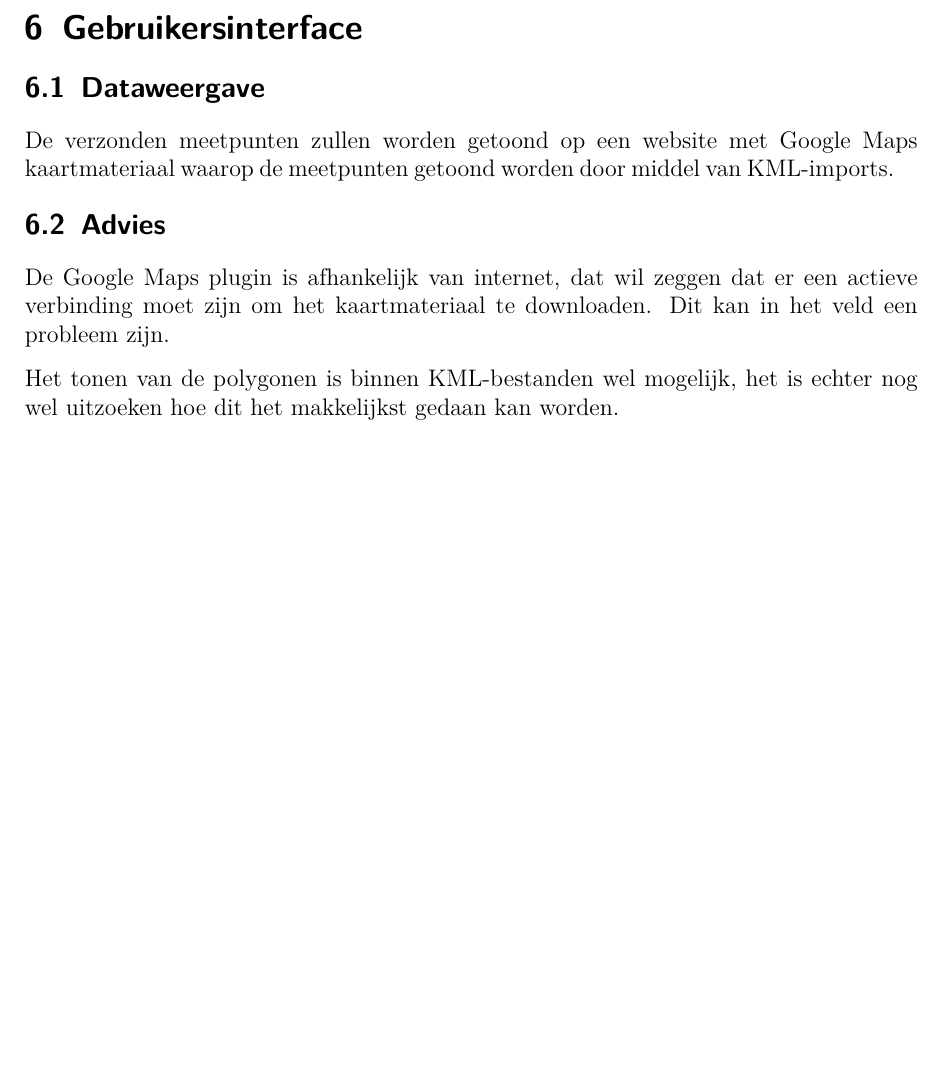
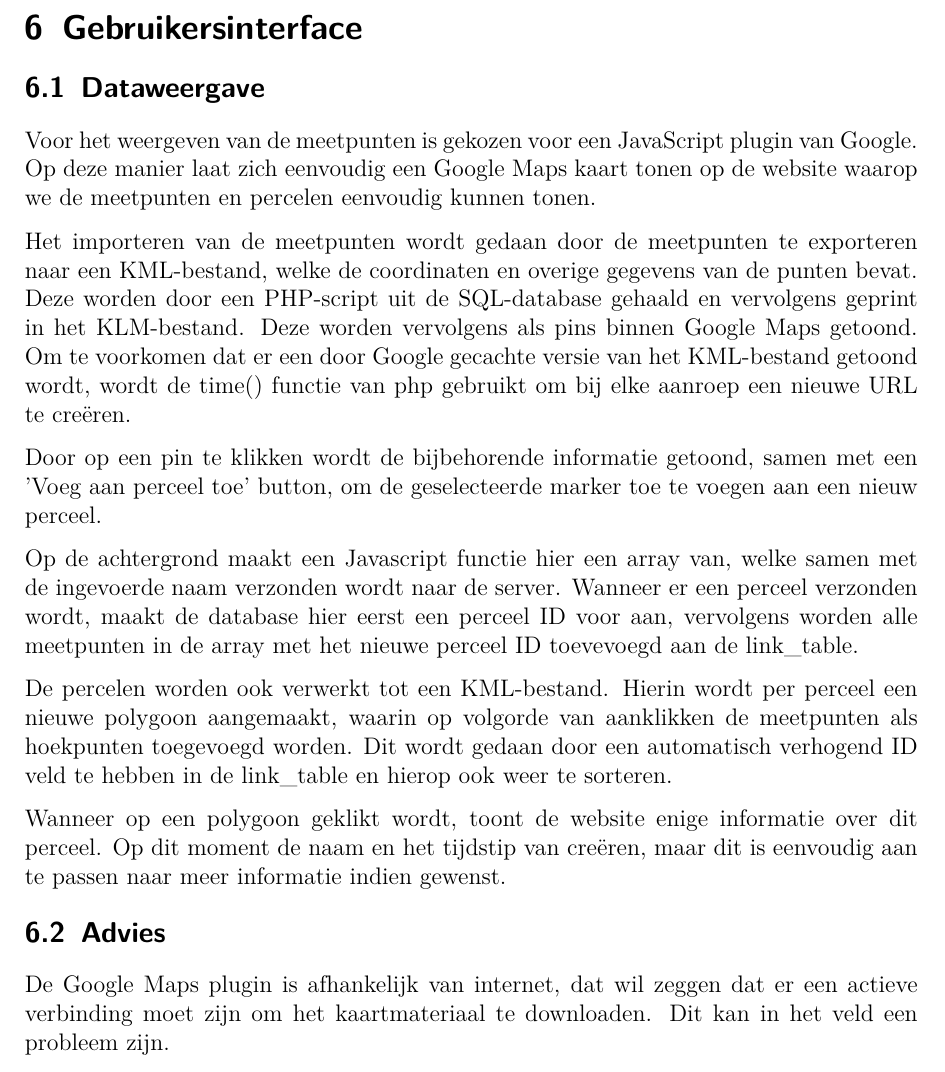
Before and after one commit to MTijmes/SmartMarkers, a LaTeX document (doc/technical.tex, which reads doc/technical/6_user_interface.tex): part of page 13 of 14, cut so that both start at the same text, the shorter picture padded with empty space. Compiled offline with pdfLaTeX.

Commit message:
Add User interface

```diff
--- a/doc/technical/6_user_interface.tex
+++ b/doc/technical/6_user_interface.tex
@@ -1,12 +1,36 @@
 \section{Gebruikersinterface}
 \subsection{Dataweergave}
-De verzonden meetpunten zullen worden getoond op een website met Google Maps
-kaartmateriaal waarop de meetpunten getoond worden door middel van KML-imports.
+Voor het weergeven van de meetpunten is gekozen voor een JavaScript plugin van Google.
+Op deze manier laat zich eenvoudig een Google Maps kaart tonen op de website waarop we de
+meetpunten en percelen eenvoudig kunnen tonen.
+
+Het importeren van de meetpunten wordt gedaan door de meetpunten te exporteren naar een
+KML-bestand, welke de coordinaten en overige gegevens van de punten bevat. Deze worden
+door een PHP-script uit de SQL-database gehaald en vervolgens geprint in het KLM-bestand.
+Deze worden vervolgens als pins binnen Google Maps getoond. Om te voorkomen dat er een
+door Google gecachte versie van het KML-bestand getoond wordt, wordt de time() functie van
+php gebruikt om bij elke aanroep een nieuwe URL te creëren.
+
+Door op een pin te klikken wordt de bijbehorende informatie getoond, samen met een 'Voeg
+aan perceel toe' button, om de geselecteerde marker toe te voegen aan een nieuw perceel.
+
+Op de achtergrond maakt een Javascript functie hier een array van, welke samen met de
+ingevoerde naam verzonden wordt naar de server.
+Wanneer er een perceel verzonden wordt, maakt de database hier eerst een perceel ID voor
+aan, vervolgens worden alle meetpunten in de array met het nieuwe perceel ID toevevoegd
+aan de link\_table.
+
+De percelen worden ook verwerkt tot een KML-bestand. Hierin wordt per perceel een nieuwe
+polygoon aangemaakt, waarin op volgorde van aanklikken de meetpunten als hoekpunten
+toegevoegd worden. Dit wordt gedaan door een automatisch verhogend ID veld te hebben in de
+link\_table en hierop ook weer te sorteren.
+
+Wanneer op een polygoon geklikt wordt, toont de website enige informatie over dit perceel.
+Op dit moment de naam en het tijdstip van creëren, maar dit is eenvoudig aan te passen naar
+meer informatie indien gewenst.
+
 
 \subsection{Advies}
 De Google Maps plugin is afhankelijk van internet, dat wil zeggen dat er een actieve
 verbinding moet zijn om het kaartmateriaal te downloaden. Dit kan in het veld een
 probleem zijn.
-
-Het tonen van de polygonen is binnen KML-bestanden wel mogelijk, het is echter nog
-wel uitzoeken hoe dit het makkelijkst gedaan kan worden.
```
